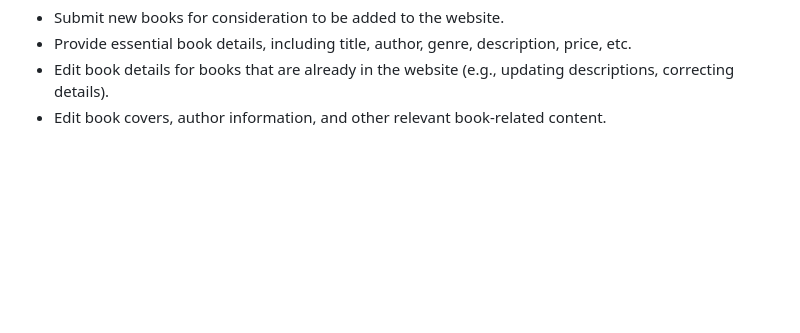
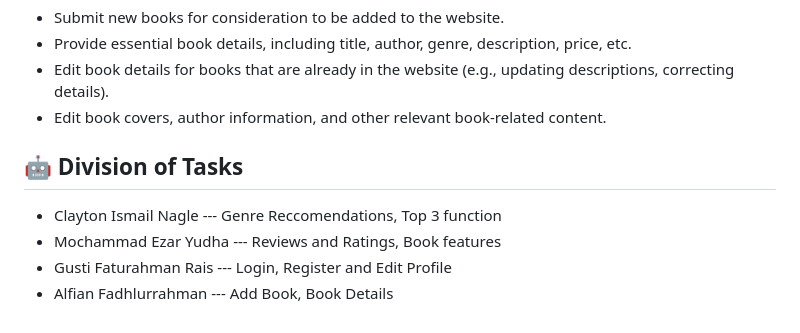
Before and after one commit to alfian-f/BookHaven, a Markdown page: README.md, the part around the change printed below. Rendered like a GitHub page; blank space fills up the shorter version.

Commit message:
Update README.md final
I think we finished our Milestone 1

```diff
--- a/README.md
+++ b/README.md
@@ -52,3 +52,10 @@ For this project, we utilized the [Book Recommendation Dataset](https://www.kagg
 - Provide essential book details, including title, author, genre, description, price, etc.
 - Edit book details for books that are already in the website (e.g., updating descriptions, correcting details).
 - Edit book covers, author information, and other relevant book-related content.
+
+## 🤖 Division of Tasks
+
+- Clayton Ismail Nagle --- Genre Reccomendations, Top 3 function
+- Mochammad Ezar Yudha --- Reviews and Ratings, Book features
+- Gusti Faturahman Rais --- Login, Register and Edit Profile
+- Alfian Fadhlurrahman --- Add Book, Book Details
```
Also changed, not shown: other parts of README.md (+1 -1 lines).
